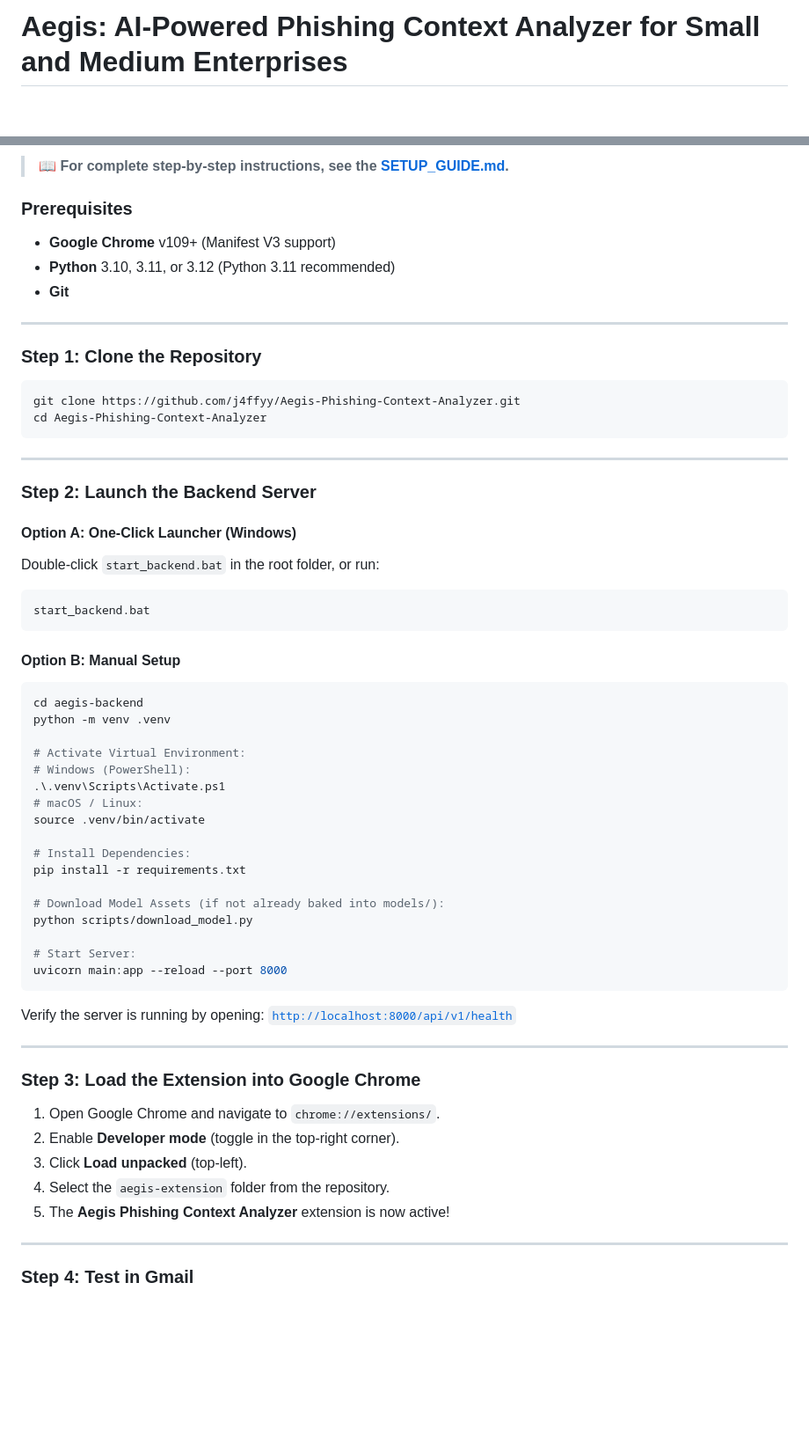
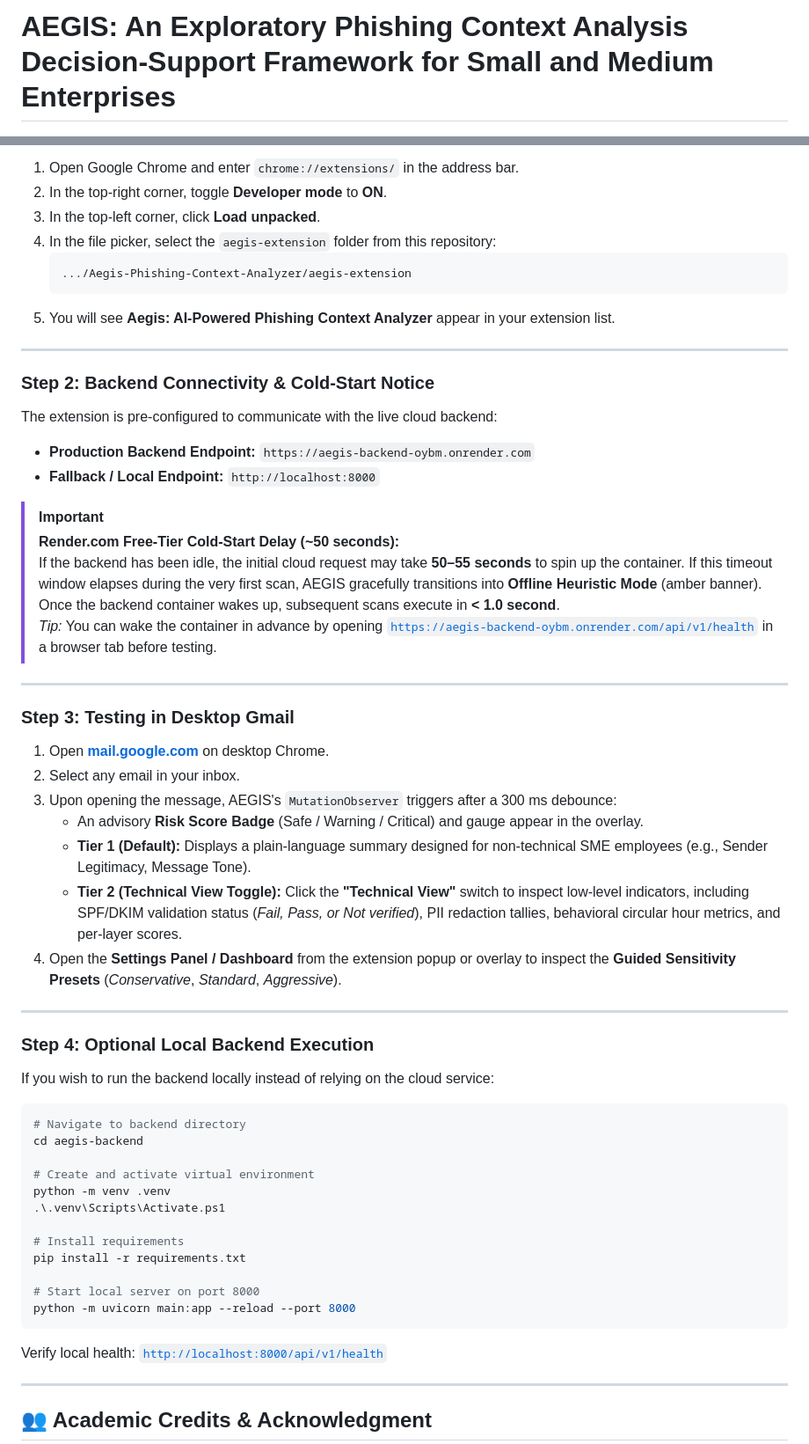
Before and after one commit to j4ffyy/Aegis-Phishing-Context-Analyzer, a Markdown page: README.md, 2 parts joined by grey strips. Shown at 88% size. Rendered like a GitHub page; blank space fills up the shorter version.

Commit message:
docs: update README with post-defense manuscript alignment and evaluation guide

````diff
--- a/README.md
+++ b/README.md
@@ -1,3 +1,3 @@
-# Aegis: AI-Powered Phishing Context Analyzer for Small and Medium Enterprises
+# AEGIS: An Exploratory Phishing Context Analysis Decision-Support Framework for Small and Medium Enterprises
 
 [![License: MIT](https://img.shields.io/badge/License-MIT-blue.svg)](LICENSE)
@@ -166,62 +146,62 @@ Aegis-Phishing-Context-Analyzer/
 
-> 📖 **For complete step-by-step instructions, see the [SETUP_GUIDE.md](SETUP_GUIDE.md).**
-
-### Prerequisites
-- **Google Chrome** v109+ (Manifest V3 support)
-- **Python** 3.10, 3.11, or 3.12 (Python 3.11 recommended)
-- **Git**
+1. Open Google Chrome and enter `chrome://extensions/` in the address bar.
+2. In the top-right corner, toggle **Developer mode** to **ON**.
+3. In the top-left corner, click **Load unpacked**.
+4. In the file picker, select the `aegis-extension` folder from this repository:
+   ```text
+   .../Aegis-Phishing-Context-Analyzer/aegis-extension
+   ```
+5. You will see **Aegis: AI-Powered Phishing Context Analyzer** appear in your extension list.
 
 ---
 
-### Step 1: Clone the Repository
-```bash
-git clone https://github.com/j4ffyy/Aegis-Phishing-Context-Analyzer.git
-cd Aegis-Phishing-Context-Analyzer
-```
+### Step 2: Backend Connectivity & Cold-Start Notice
+
+The extension is pre-configured to communicate with the live cloud backend:
+- **Production Backend Endpoint:** `https://aegis-backend-oybm.onrender.com`
+- **Fallback / Local Endpoint:** `http://localhost:8000`
+
+> [!IMPORTANT]
+> **Render.com Free-Tier Cold-Start Delay (~50 seconds):**
+> If the backend has been idle, the initial cloud request may take **50–55 seconds** to spin up the container. If this timeout window elapses during the very first scan, AEGIS gracefully transitions into **Offline Heuristic Mode** (amber banner). Once the backend container wakes up, subsequent scans execute in **< 1.0 second**.
+> *Tip:* You can wake the container in advance by opening [`https://aegis-backend-oybm.onrender.com/api/v1/health`](https://aegis-backend-oybm.onrender.com/api/v1/health) in a browser tab before testing.
 
 ---
 
-### Step 2: Launch the Backend Server
+### Step 3: Testing in Desktop Gmail
 
-#### Option A: One-Click Launcher (Windows)
-Double-click `start_backend.bat` in the root folder, or run:
-```cmd
-start_backend.bat
-```
-
-#### Option B: Manual Setup
-```bash
-cd aegis-backend
-python -m venv .venv
-
-# Activate Virtual Environment:
-# Windows (PowerShell):
-.\.venv\Scripts\Activate.ps1
-# macOS / Linux:
-source .venv/bin/activate
-
-# Install Dependencies:
-pip install -r requirements.txt
-
-# Download Model Assets (if not already baked into models/):
-python scripts/download_model.py
-
-# Start Server:
-uvicorn main:app --reload --port 8000
-```
-Verify the server is running by opening: [`http://localhost:8000/api/v1/health`](http://localhost:8000/api/v1/health)
+1. Open **[mail.google.com](https://mail.google.com)** on desktop Chrome.
+2. Select any email in your inbox.
+3. Upon opening the message, AEGIS's `MutationObserver` triggers after a 300 ms debounce:
+   - An advisory **Risk Score Badge** (Safe / Warning / Critical) and gauge appear in the overlay.
+   - **Tier 1 (Default):** Displays a plain-language summary designed for non-technical SME employees (e.g., Sender Legitimacy, Message Tone).
+   - **Tier 2 (Technical View Toggle):** Click the **"Technical View"** switch to inspect low-level indicators, including SPF/DKIM validation status (*Fail, Pass, or Not verified*), PII redaction tallies, behavioral circular hour metrics, and per-layer scores.
+4. Open the **Settings Panel / Dashboard** from the extension popup or overlay to inspect the **Guided Sensitivity Presets** (*Conservative*, *Standard*, *Aggressive*).
 
 ---
 
-### Step 3: Load the Extension into Google Chrome
+### Step 4: Optional Local Backend Execution
 
-1. Open Google Chrome and navigate to `chrome://extensions/`.
-2. Enable **Developer mode** (toggle in the top-right corner).
-3. Click **Load unpacked** (top-left).
-4. Select the `aegis-extension` folder from the repository.
-5. The **Aegis Phishing Context Analyzer** extension is now active!
+If you wish to run the backend locally instead of relying on the cloud service:
+
+```powershell
+# Navigate to backend directory
+cd aegis-backend
+
+# Create and activate virtual environment
+python -m venv .venv
+.\.venv\Scripts\Activate.ps1
+
+# Install requirements
+pip install -r requirements.txt
+
+# Start local server on port 8000
+python -m uvicorn main:app --reload --port 8000
+```
+
+Verify local health: [`http://localhost:8000/api/v1/health`](http://localhost:8000/api/v1/health)
 
 ---
 
-### Step 4: Test in Gmail
+## 👥 Academic Credits & Acknowledgment
 
````
Also changed, not shown: other parts of README.md (+84 -139 lines).
